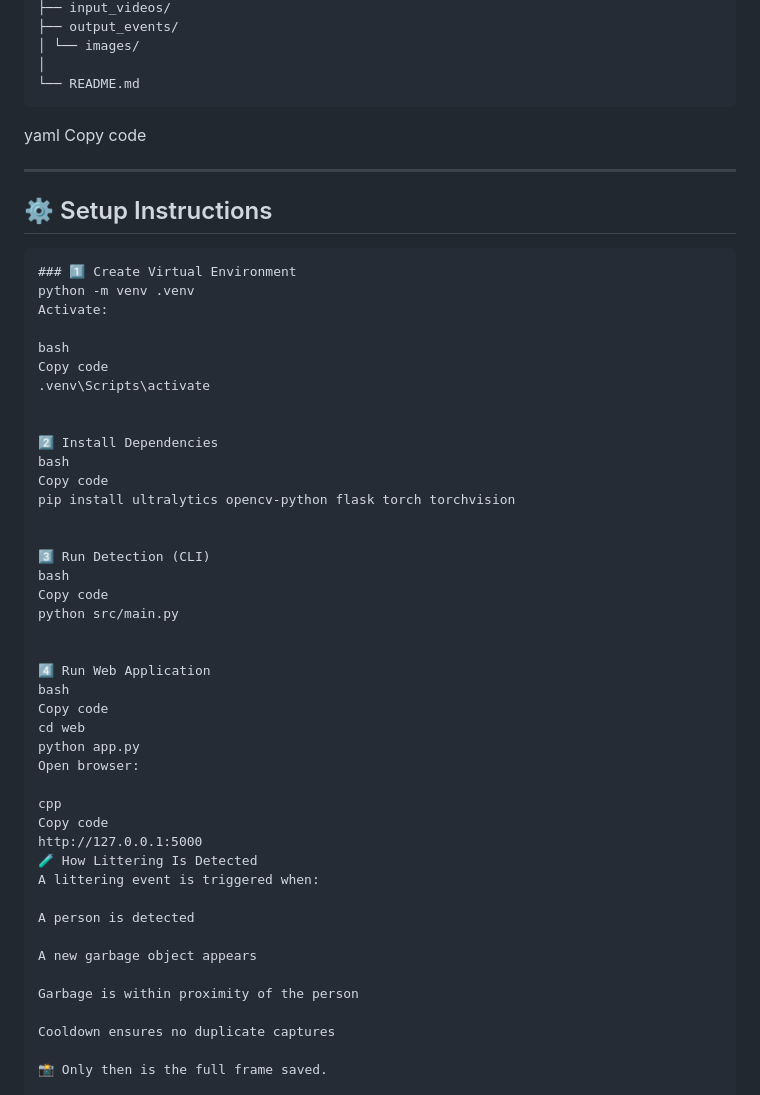
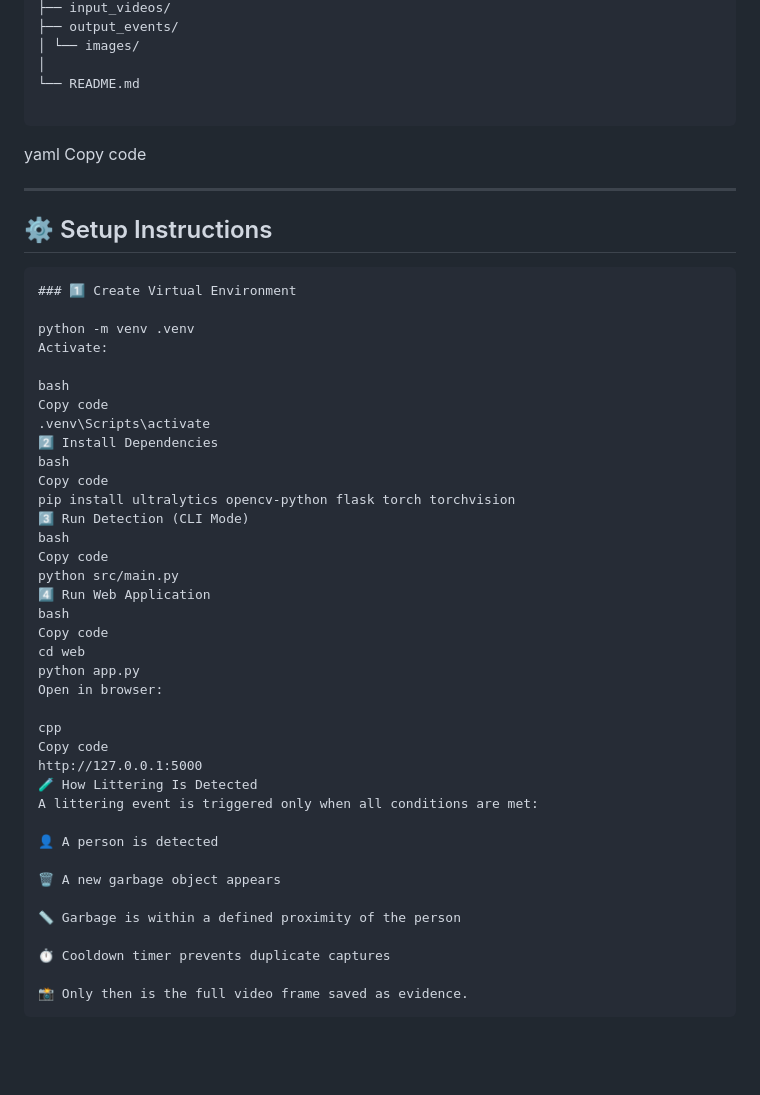
Before and after one commit to RohitMane2005/smart-garbage-detection, a Markdown page: README.md, the part around one of its changes. Rendered like a GitHub page; blank space fills up the shorter version.

```diff
--- a/README.md
+++ b/README.md
@@ -76,6 +86,7 @@ ai-models/
 │ └── images/
 │
 └── README.md
+
 </pre>
 
 yaml
@@ -87,46 +98,42 @@ Copy code
 
 <pre>
 ### 1️⃣ Create Virtual Environment
+
 python -m venv .venv
 Activate:
 
 bash
 Copy code
 .venv\Scripts\activate
-
-
 2️⃣ Install Dependencies
 bash
 Copy code
 pip install ultralytics opencv-python flask torch torchvision
-
-
-3️⃣ Run Detection (CLI)
+3️⃣ Run Detection (CLI Mode)
 bash
 Copy code
 python src/main.py
-
-
 4️⃣ Run Web Application
 bash
 Copy code
 cd web
 python app.py
-Open browser:
+Open in browser:
 
 cpp
 Copy code
 http://127.0.0.1:5000
 🧪 How Littering Is Detected
-A littering event is triggered when:
+A littering event is triggered only when all conditions are met:
 
-A person is detected
+👤 A person is detected
 
-A new garbage object appears
+🗑️ A new garbage object appears
 
-Garbage is within proximity of the person
+📏 Garbage is within a defined proximity of the person
 
-Cooldown ensures no duplicate captures
+⏱️ Cooldown timer prevents duplicate captures
 
-📸 Only then is the full frame saved.
+📸 Only then is the full video frame saved as evidence.
+</pre>
 
```
Also changed, not shown: other parts of README.md (+73 -25 lines).
